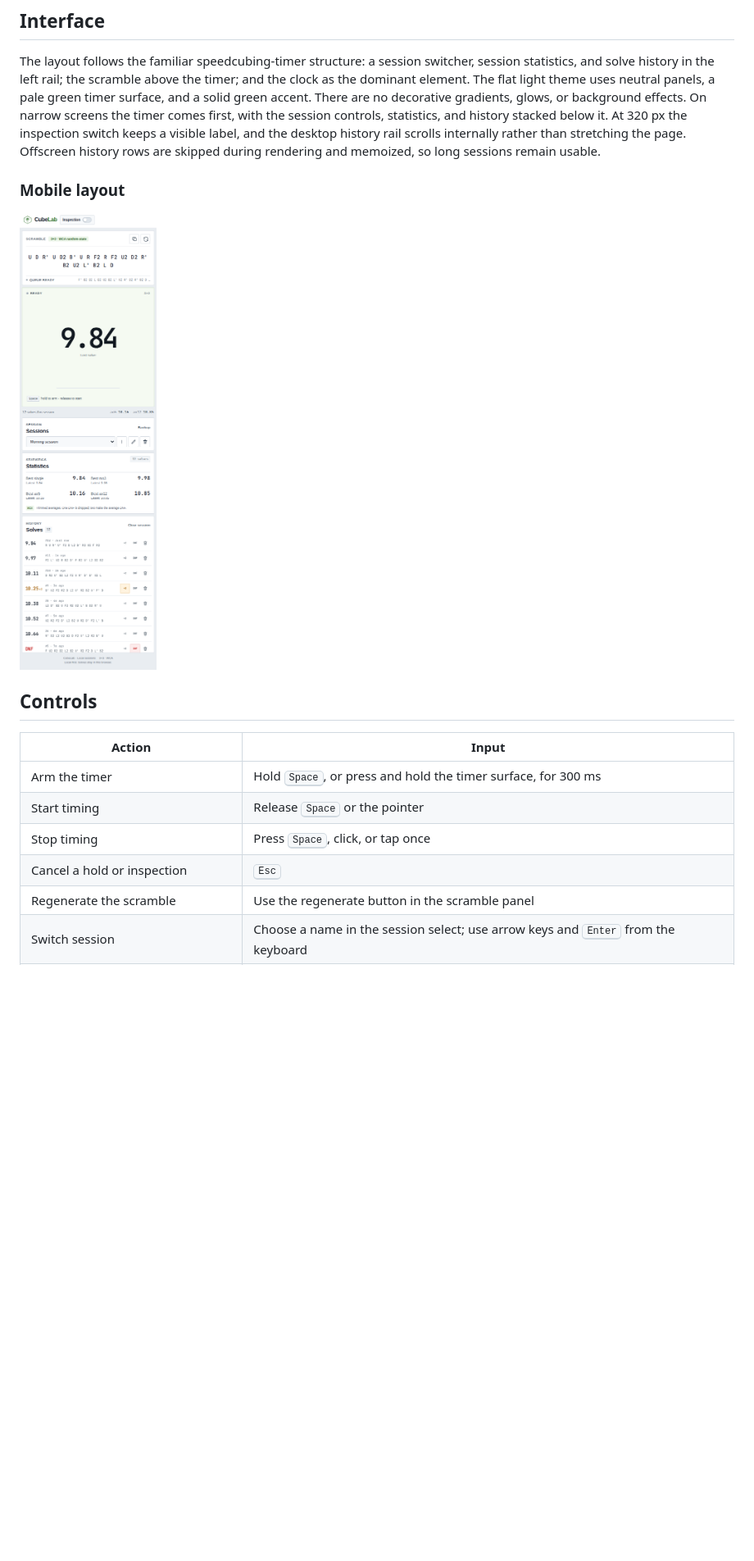
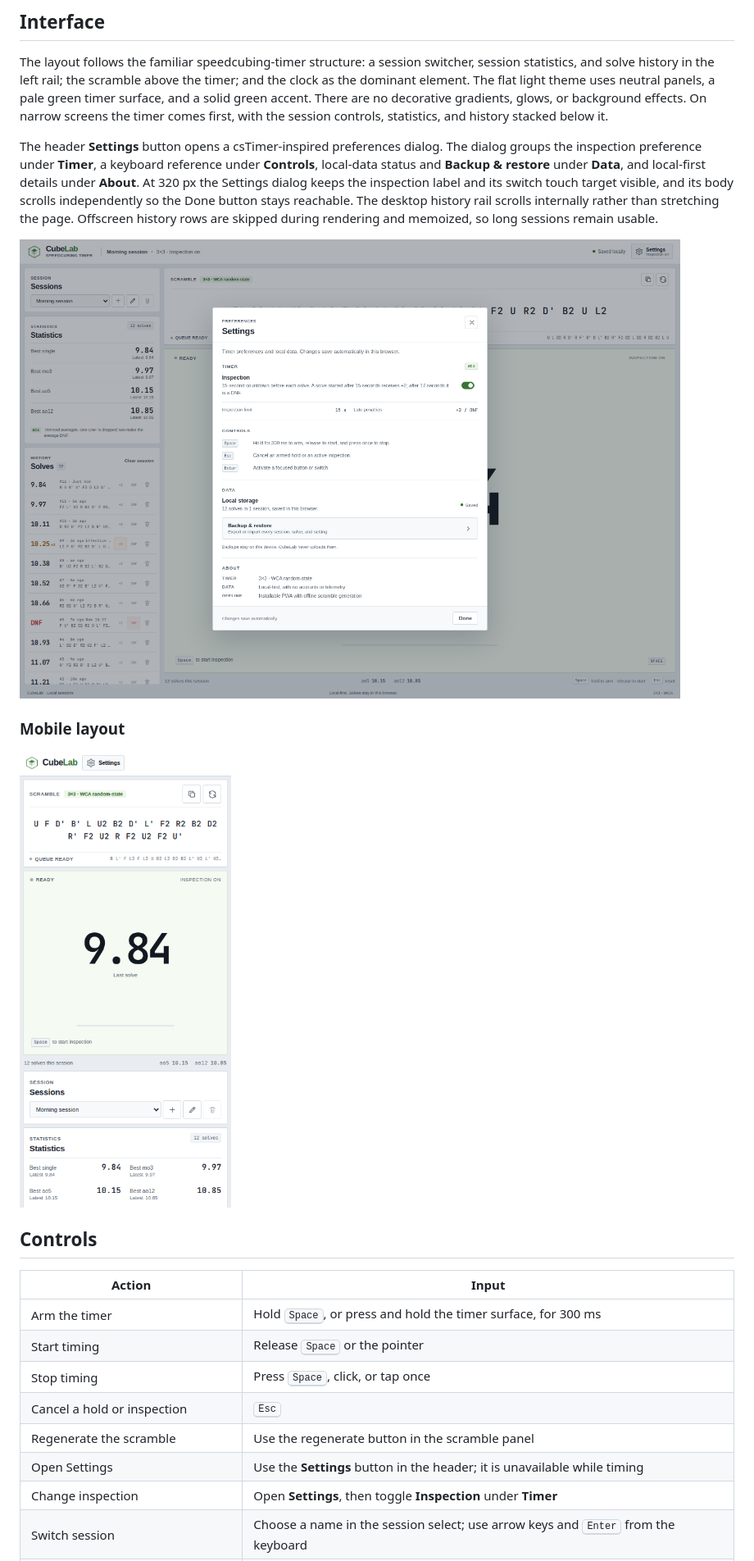
Before and after one commit to Scatter97/CubeLab, a Markdown page: README.md, the part around one of its changes. Shown at 82% size. Drawn GitHub-style; pictures changed too: docs/cubelab-mobile.png, docs/cubelab-settings.png (added); blank space fills up the shorter version.

Commit message:
feat: add Phase 2A.1 settings dialog

```diff
--- a/README.md
+++ b/README.md
@@ -41,9 +44,17 @@ timer; and the clock as the dominant element. The flat light theme uses neutral
 panels, a pale green timer surface, and a solid green accent. There are no
 decorative gradients, glows, or background effects. On narrow screens the timer
 comes first, with the session controls, statistics, and history stacked below it.
-At 320 px the inspection switch keeps a visible label, and the desktop history
-rail scrolls internally rather than stretching the page. Offscreen history rows
-are skipped during rendering and memoized, so long sessions remain usable.
+
+The header **Settings** button opens a csTimer-inspired preferences dialog. The
+dialog groups the inspection preference under **Timer**, a keyboard reference
+under **Controls**, local-data status and **Backup & restore** under **Data**, and
+local-first details under **About**. At 320 px the Settings dialog keeps the
+inspection label and its switch touch target visible, and its body scrolls
+independently so the Done button stays reachable. The desktop history rail
+scrolls internally rather than stretching the page. Offscreen history rows are
+skipped during rendering and memoized, so long sessions remain usable.
+
+![CubeLab Settings dialog](docs/cubelab-settings.png)
 
 ### Mobile layout
 
@@ -58,5 +69,7 @@ are skipped during rendering and memoized, so long sessions remain usable.
 | Stop timing | Press <kbd>Space</kbd>, click, or tap once |
 | Cancel a hold or inspection | <kbd>Esc</kbd> |
 | Regenerate the scramble | Use the regenerate button in the scramble panel |
+| Open Settings | Use the **Settings** button in the header; it is unavailable while timing |
+| Change inspection | Open **Settings**, then toggle **Inspection** under **Timer** |
 | Switch session | Choose a name in the session select; use arrow keys and <kbd>Enter</kbd> from the keyboard |
 | Create, rename, or delete a session | Use the buttons beside the session select |
```
Also changed, not shown: other parts of README.md (+27 -18 lines), AGENTS.md (+12 -5 lines), PROJECT_PROGRESS.md (+104 -47 lines), docs/cubelab-desktop.png, 7 other files.
